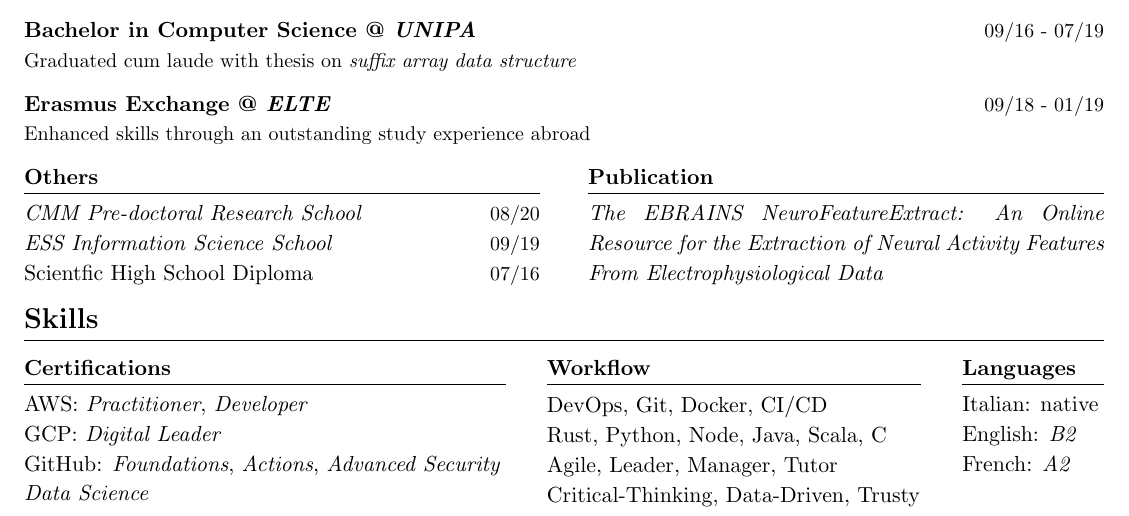
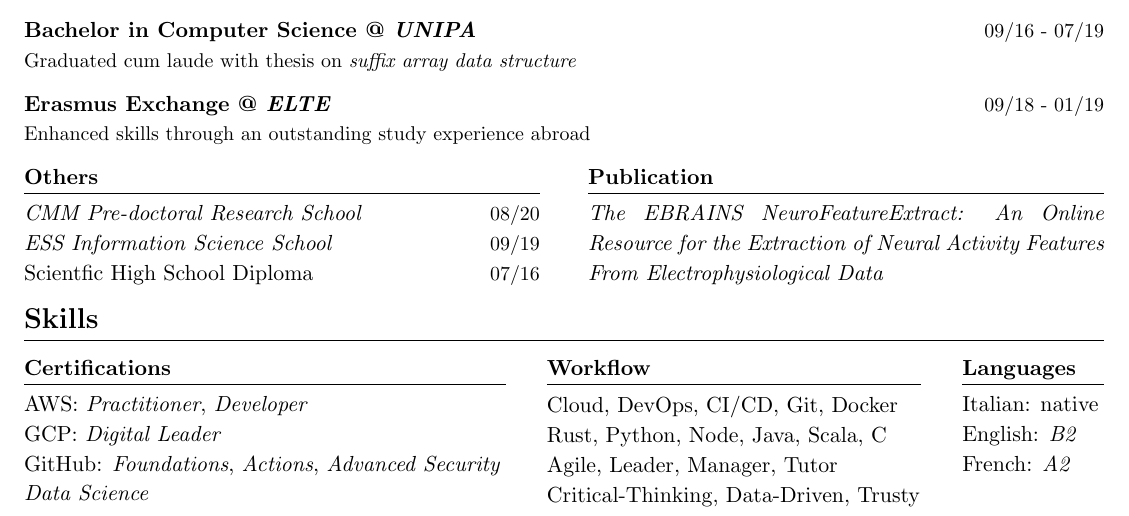
Before and after one commit to dariocurr/resume, a LaTeX CV (resume.tex): part of the page, cut so that both start at the same text. Compiled offline with pdfLaTeX.

Commit message:
feat: add cloud in skills

```diff
--- a/resume.tex
+++ b/resume.tex
@@ -209,7 +209,7 @@
             \vspace{0.2cm}
             \begin{itemize}[label={}, leftmargin=0pt]
                   \begin{item}
-                        DevOps, Git, Docker, CI/CD
+                        Cloud, DevOps, CI/CD, Git, Docker
                   \end{item}
                   \begin{item}
                         Rust, Python, Node, Java, Scala, C
```
Also changed, not shown: resume.pdf.
